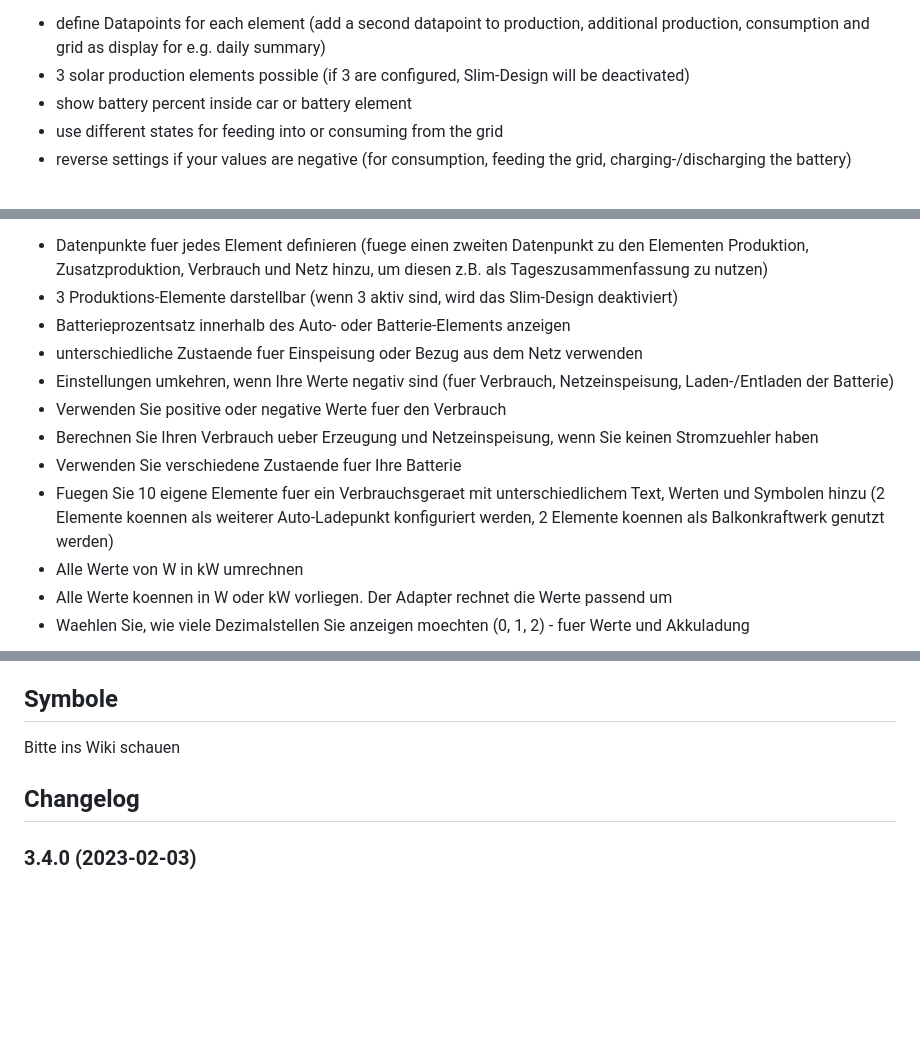
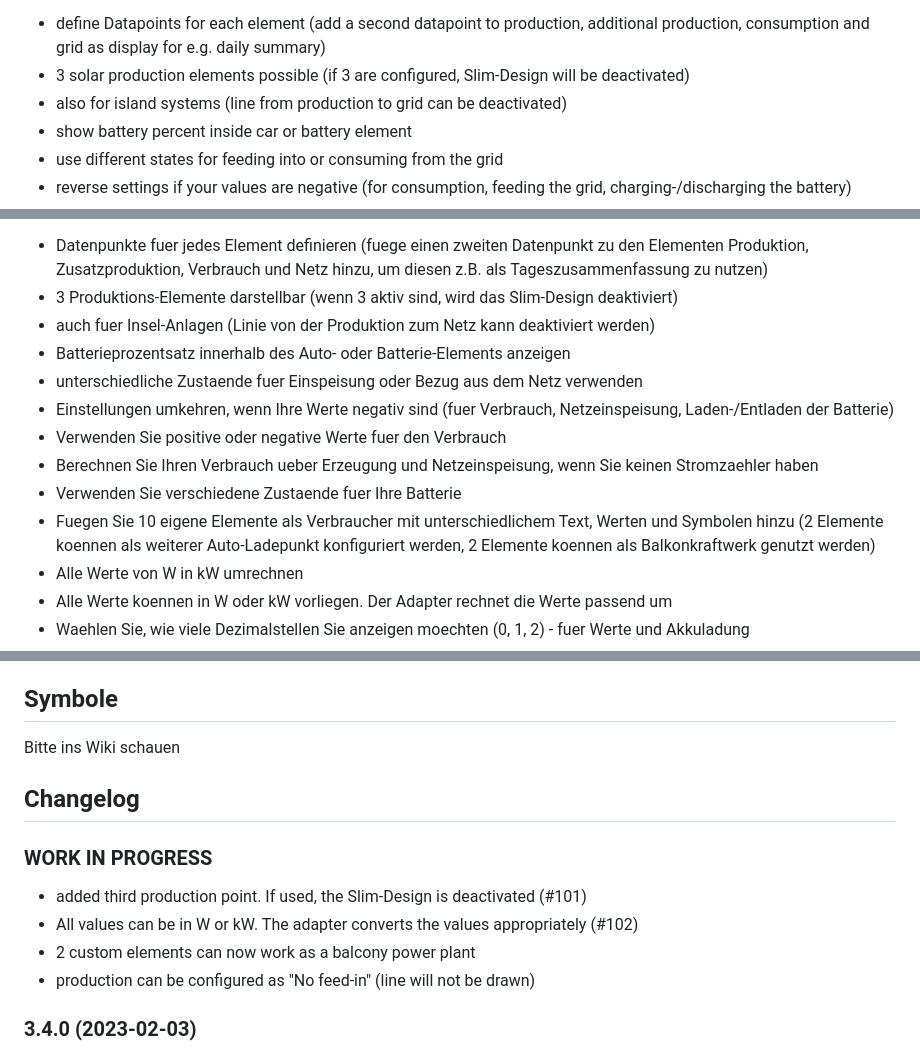
Before and after one commit to SKB-CGN/ioBroker.energiefluss, a Markdown page: README.md, 3 parts joined by grey strips. Rendered like a GitHub page; blank space fills up the shorter version.

Commit message:
geändert:       README.md

```diff
--- a/README.md
+++ b/README.md
@@ -68,6 +68,7 @@ Wenn Dir meine Arbeit gefaellt und Du mich unterstuetzen moechtest, so kannst Du
 **Technical:**
 - define Datapoints for each element (add a second datapoint to production, additional production, consumption and grid as display for e.g. daily summary)
 - 3 solar production elements possible (if 3 are configured, Slim-Design will be deactivated)
+- also for island systems (line from production to grid can be deactivated)
 - show battery percent inside car or battery element
 - use different states for feeding into or consuming from the grid
 - reverse settings if your values are negative (for consumption, feeding the grid, charging-/discharging the battery)
@@ -118,13 +119,14 @@ Display is possible via the instance link. This can then also be inserted into a
 **Technisch:**
 - Datenpunkte fuer jedes Element definieren (fuege einen zweiten Datenpunkt zu den Elementen Produktion, Zusatzproduktion, Verbrauch und Netz hinzu, um diesen z.B. als Tageszusammenfassung zu nutzen)
 - 3 Produktions-Elemente darstellbar (wenn 3 aktiv sind, wird das Slim-Design deaktiviert)
+- auch fuer Insel-Anlagen (Linie von der Produktion zum Netz kann deaktiviert werden)
 - Batterieprozentsatz innerhalb des Auto- oder Batterie-Elements anzeigen
 - unterschiedliche Zustaende fuer Einspeisung oder Bezug aus dem Netz verwenden
 - Einstellungen umkehren, wenn Ihre Werte negativ sind (fuer Verbrauch, Netzeinspeisung, Laden-/Entladen der Batterie)
 - Verwenden Sie positive oder negative Werte fuer den Verbrauch
-- Berechnen Sie Ihren Verbrauch ueber Erzeugung und Netzeinspeisung, wenn Sie keinen Stromzuehler haben
+- Berechnen Sie Ihren Verbrauch ueber Erzeugung und Netzeinspeisung, wenn Sie keinen Stromzaehler haben
 - Verwenden Sie verschiedene Zustaende fuer Ihre Batterie
-- Fuegen Sie 10 eigene Elemente fuer ein Verbrauchsgeraet mit unterschiedlichem Text, Werten und Symbolen hinzu (2 Elemente koennen als weiterer Auto-Ladepunkt konfiguriert werden, 2 Elemente koennen als Balkonkraftwerk genutzt werden)
+- Fuegen Sie 10 eigene Elemente als Verbraucher mit unterschiedlichem Text, Werten und Symbolen hinzu (2 Elemente koennen als weiterer Auto-Ladepunkt konfiguriert werden, 2 Elemente koennen als Balkonkraftwerk genutzt werden)
 - Alle Werte von W in kW umrechnen
 - Alle Werte koennen in W oder kW vorliegen. Der Adapter rechnet die Werte passend um
 - Waehlen Sie, wie viele Dezimalstellen Sie anzeigen moechten (0, 1, 2) - fuer Werte und Akkuladung
@@ -150,6 +152,12 @@ Bitte ins Wiki schauen
 	Placeholder for the next version (at the beginning of the line):
 	### **WORK IN PROGRESS**
 -->
+### **WORK IN PROGRESS**
+- added third production point. If used, the Slim-Design is deactivated (#101)
+- All values can be in W or kW. The adapter converts the values appropriately (#102)
+- 2 custom elements can now work as a balcony power plant
+- production can be configured as "No feed-in" (line will not be drawn)
+
 ### 3.4.0 (2023-02-03)
 - updated automatic animation to better handling speed and values
 - removed the "MUST" of having an production datapoint set. Adapter can now be used as normal EnergyFlow
```
